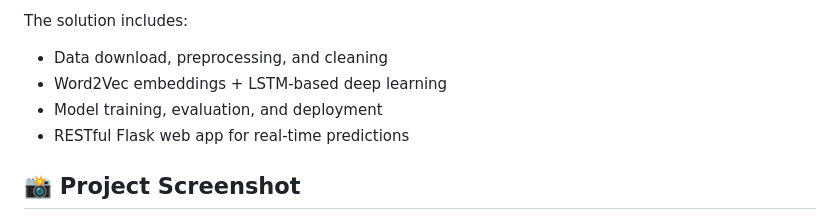
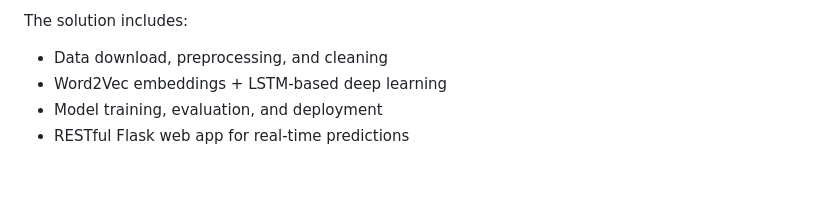
Before and after one commit to Subith-Varghese/Moview_Review_Sentiment_Analysis, a Markdown page: README.md, the part around the change. Rendered like a GitHub page; blank space fills up the shorter version.

```diff
--- a/README.md
+++ b/README.md
@@ -12,8 +12,6 @@ The solution includes:
 - Word2Vec embeddings + LSTM-based deep learning
 - Model training, evaluation, and deployment
 - RESTful Flask web app for real-time predictions
-
-## 📸 Project Screenshot
 
 ![Movie Review Sentiment Analysis](https://github.com/Subith-Varghese/Moview_Review_Sentiment_Analysis/blob/f3e0d61795752d5c4a09b52507589565ad107025/Screenshot%202025-09-04%20202555.png)
 
```
